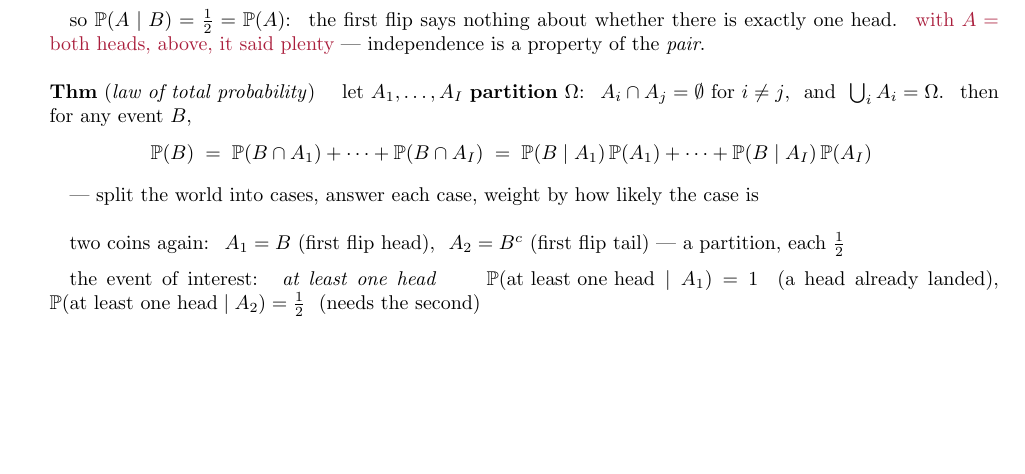
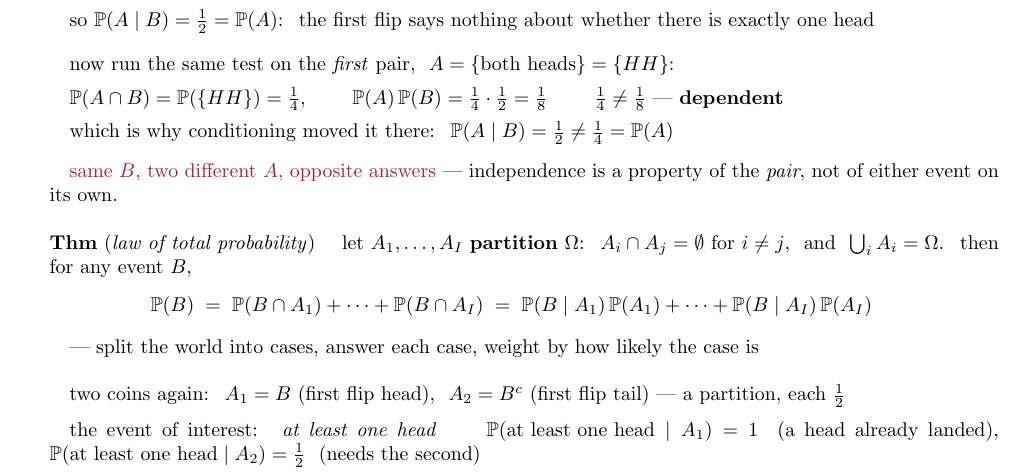
Before and after one commit to hankpark0706/AD7031, a LaTeX document (lecture-notes/OUU_week04_note.tex): part of page 2 of 8, cut so that both start at the same text, the shorter picture padded with empty space. Compiled offline with pdfLaTeX.

Commit message:
Run the independence test on the dependent pair too
The independence example checked P(A and B) = P(A)P(B) only for the pair
that passes, and dismissed the other with a sentence. Run the same test
on it: A = both heads gives 1/4 against 1/4 * 1/2 = 1/8, so the pair is
dependent, and that is exactly why conditioning moved the answer from
1/4 to 1/2 a few lines above.

Same B, two different A, opposite verdicts -- which is the point worth
leaving with.

Co-Authored-By: Claude Opus 5 (1M context) <noreply@anthropic.com>

```diff
--- a/lecture-notes/OUU_week04_note.tex
+++ b/lecture-notes/OUU_week04_note.tex
@@ -180,12 +180,27 @@ $\mathbb{P}(A \mid B) = \dfrac{\mathbb{P}(A \cap B)}{\mathbb{P}(B)}$, \qquad def
 \quad same coins, \ same $B$. \quad now $A = \{\text{exactly one head}\} = \{HT, TH\}$:
 \vspace{3pt}
 
-\quad $\mathbb{P}(A \cap B) = \mathbb{P}(\{HT\}) = \tfrac14 = \tfrac12 \cdot \tfrac12 = \mathbb{P}(A)\,\mathbb{P}(B)$
-\qquad --- \textbf{independent}
+\quad $\mathbb{P}(A \cap B) = \mathbb{P}(\{HT\}) = \tfrac14$, \qquad
+      $\mathbb{P}(A)\,\mathbb{P}(B) = \tfrac12 \cdot \tfrac12 = \tfrac14$
+\qquad equal --- \textbf{independent}
 \vspace{3pt}
 
-\quad so $\mathbb{P}(A \mid B) = \tfrac12 = \mathbb{P}(A)$: \ the first flip says nothing about whether there is exactly one head.
-      \ {\color{punchink}with $A = $ both heads, above, it said plenty} --- independence is a property of the \emph{pair}.
+\quad so $\mathbb{P}(A \mid B) = \tfrac12 = \mathbb{P}(A)$: \ the first flip says nothing about whether there is exactly one head
+\vspace{8pt}
+
+\quad now run the same test on the \emph{first} pair, \ $A = \{\text{both heads}\} = \{HH\}$:
+\vspace{3pt}
+
+\quad $\mathbb{P}(A \cap B) = \mathbb{P}(\{HH\}) = \tfrac14$, \qquad
+      $\mathbb{P}(A)\,\mathbb{P}(B) = \tfrac14 \cdot \tfrac12 = \tfrac18$
+\qquad $\tfrac14 \ne \tfrac18$ --- \textbf{dependent}
+\vspace{3pt}
+
+\quad which is why conditioning moved it there: \ $\mathbb{P}(A \mid B) = \tfrac12 \ne \tfrac14 = \mathbb{P}(A)$
+\vspace{6pt}
+
+\quad {\color{punchink}same $B$, two different $A$, opposite answers} --- independence is a property of the \emph{pair},
+      not of either event on its own.
 \vspace{10pt}
 
 \textbf{Thm} (\emph{law of total probability}) \quad let $A_1, \dots, A_I$ \textbf{partition} $\Omega$:
```
Also changed, not shown: lecture-notes/OUU_week04_note.pdf.
